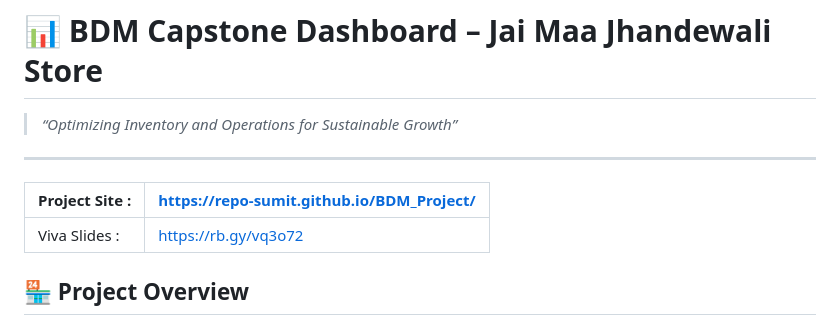
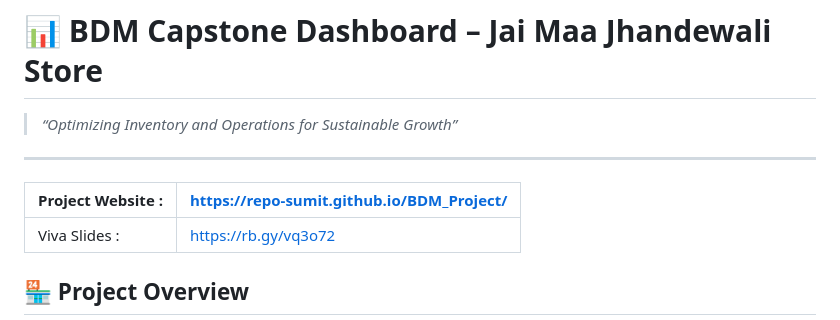
Before and after one commit to repo-sumit/BDM_Project, a Markdown page: README.md, the part around the change. Rendered like a GitHub page.

```diff
--- a/README.md
+++ b/README.md
@@ -4,7 +4,7 @@
 ---
 
 
-| Project Site :    | https://repo-sumit.github.io/BDM_Project/    |
+| Project Website :    | https://repo-sumit.github.io/BDM_Project/    |
 |-------------------|----------------------------------------------|
 | Viva Slides :     | https://rb.gy/vq3o72                         |
 
```
